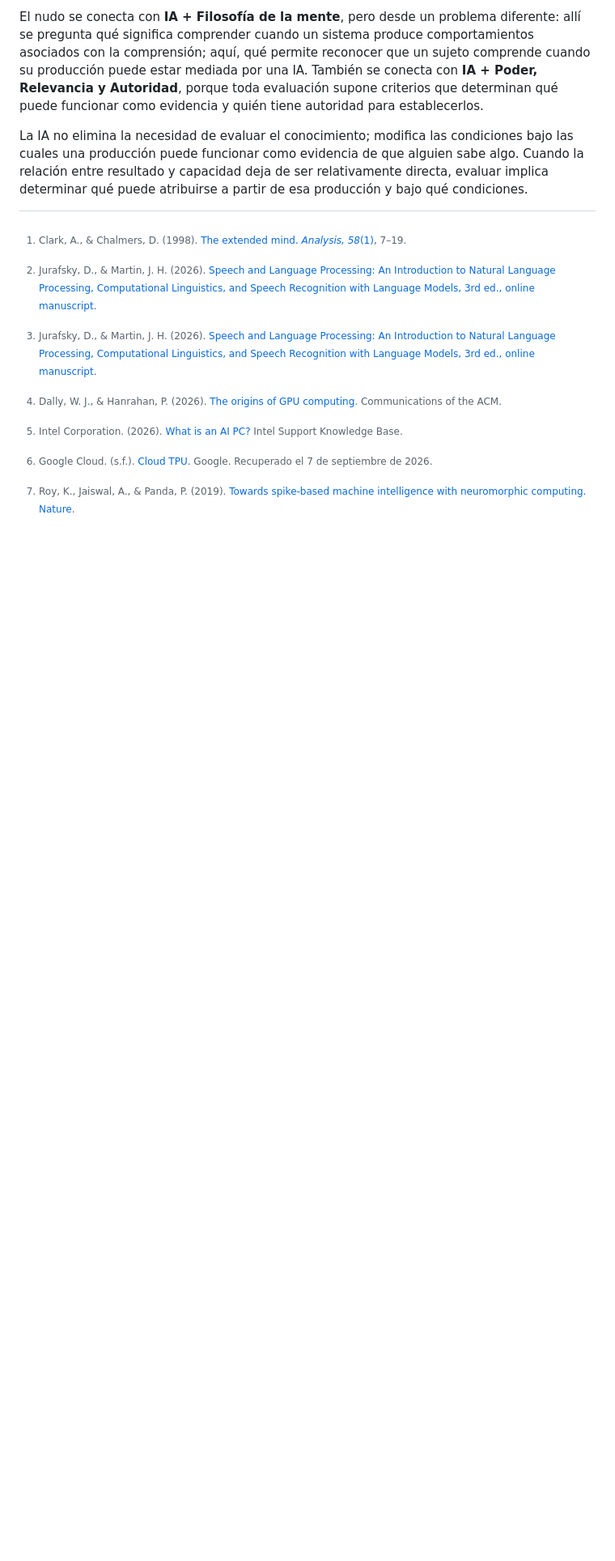
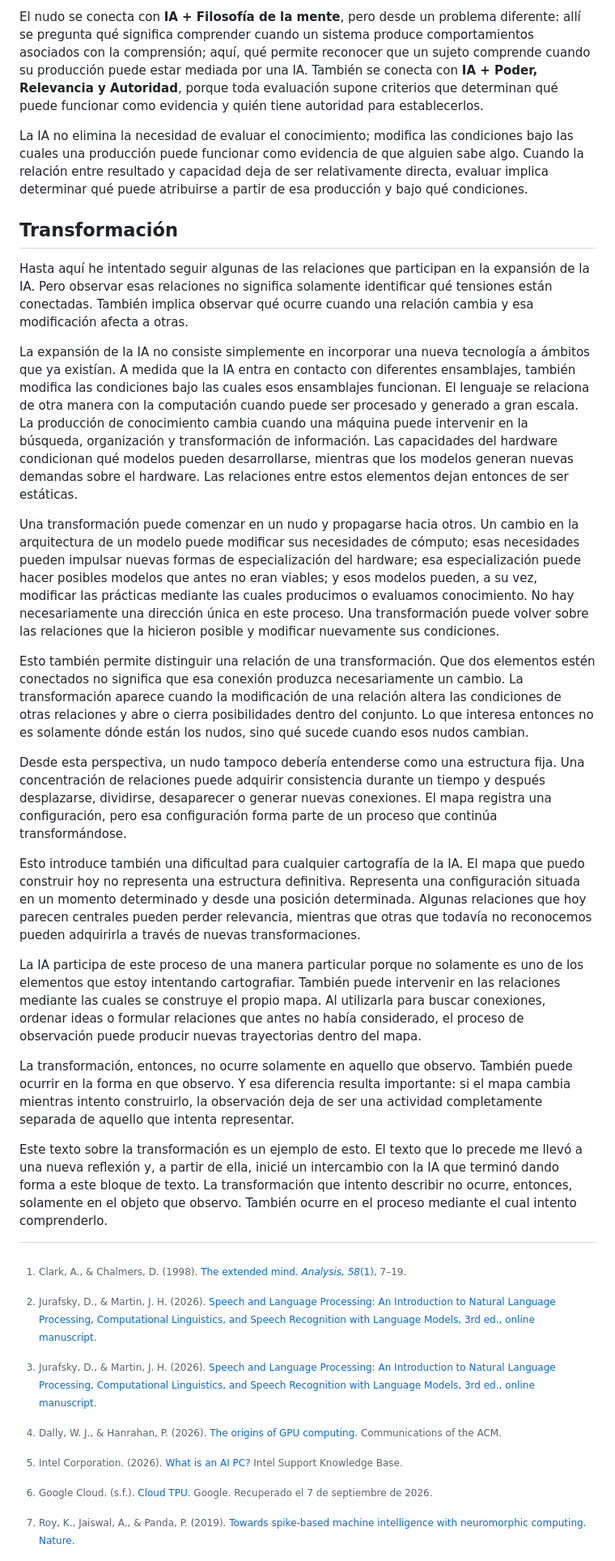
Before and after one commit to jkutianski/Rizome-and-AI, a Markdown page: documents/Español.md, the part around the change. Shown at 81% size. Drawn GitHub-style; blank space fills up the shorter version.

Commit message:
Add transformation section conclusion

```diff
--- a/documents/Español.md
+++ b/documents/Español.md
@@ -256,6 +256,26 @@ El nudo se conecta con **IA + Filosofía de la mente**, pero desde un problema d
 
 La IA no elimina la necesidad de evaluar el conocimiento; modifica las condiciones bajo las cuales una producción puede funcionar como evidencia de que alguien sabe algo. Cuando la relación entre resultado y capacidad deja de ser relativamente directa, evaluar implica determinar qué puede atribuirse a partir de esa producción y bajo qué condiciones.
 
+## Transformación
+
+Hasta aquí he intentado seguir algunas de las relaciones que participan en la expansión de la IA. Pero observar esas relaciones no significa solamente identificar qué tensiones están conectadas. También implica observar qué ocurre cuando una relación cambia y esa modificación afecta a otras.
+
+La expansión de la IA no consiste simplemente en incorporar una nueva tecnología a ámbitos que ya existían. A medida que la IA entra en contacto con diferentes ensamblajes, también modifica las condiciones bajo las cuales esos ensamblajes funcionan. El lenguaje se relaciona de otra manera con la computación cuando puede ser procesado y generado a gran escala. La producción de conocimiento cambia cuando una máquina puede intervenir en la búsqueda, organización y transformación de información. Las capacidades del hardware condicionan qué modelos pueden desarrollarse, mientras que los modelos generan nuevas demandas sobre el hardware. Las relaciones entre estos elementos dejan entonces de ser estáticas.
+
+Una transformación puede comenzar en un nudo y propagarse hacia otros. Un cambio en la arquitectura de un modelo puede modificar sus necesidades de cómputo; esas necesidades pueden impulsar nuevas formas de especialización del hardware; esa especialización puede hacer posibles modelos que antes no eran viables; y esos modelos pueden, a su vez, modificar las prácticas mediante las cuales producimos o evaluamos conocimiento. No hay necesariamente una dirección única en este proceso. Una transformación puede volver sobre las relaciones que la hicieron posible y modificar nuevamente sus condiciones.
+
+Esto también permite distinguir una relación de una transformación. Que dos elementos estén conectados no significa que esa conexión produzca necesariamente un cambio. La transformación aparece cuando la modificación de una relación altera las condiciones de otras relaciones y abre o cierra posibilidades dentro del conjunto. Lo que interesa entonces no es solamente dónde están los nudos, sino qué sucede cuando esos nudos cambian.
+
+Desde esta perspectiva, un nudo tampoco debería entenderse como una estructura fija. Una concentración de relaciones puede adquirir consistencia durante un tiempo y después desplazarse, dividirse, desaparecer o generar nuevas conexiones. El mapa registra una configuración, pero esa configuración forma parte de un proceso que continúa transformándose.
+
+Esto introduce también una dificultad para cualquier cartografía de la IA. El mapa que puedo construir hoy no representa una estructura definitiva. Representa una configuración situada en un momento determinado y desde una posición determinada. Algunas relaciones que hoy parecen centrales pueden perder relevancia, mientras que otras que todavía no reconocemos pueden adquirirla a través de nuevas transformaciones.
+
+La IA participa de este proceso de una manera particular porque no solamente es uno de los elementos que estoy intentando cartografiar. También puede intervenir en las relaciones mediante las cuales se construye el propio mapa. Al utilizarla para buscar conexiones, ordenar ideas o formular relaciones que antes no había considerado, el proceso de observación puede producir nuevas trayectorias dentro del mapa.
+
+La transformación, entonces, no ocurre solamente en aquello que observo. También puede ocurrir en la forma en que observo. Y esa diferencia resulta importante: si el mapa cambia mientras intento construirlo, la observación deja de ser una actividad completamente separada de aquello que intenta representar.
+
+Este texto sobre la transformación es un ejemplo de esto. El texto que lo precede me llevó a una nueva reflexión y, a partir de ella, inicié un intercambio con la IA que terminó dando forma a este bloque de texto. La transformación que intento describir no ocurre, entonces, solamente en el objeto que observo. También ocurre en el proceso mediante el cual intento comprenderlo.
+
 [^1]: Jurafsky, D., & Martin, J. H. (2026). [Speech and Language Processing: An Introduction to Natural Language Processing, Computational Linguistics, and Speech Recognition with Language Models, 3rd ed., online manuscript](https://web.stanford.edu/~jurafsky/slp3/).
 
 [^2]: Clark, A., & Chalmers, D. (1998). [The extended mind. *Analysis, 58*(1)](https://doi.org/10.1093/analys/58.1.7), 7–19.
```
